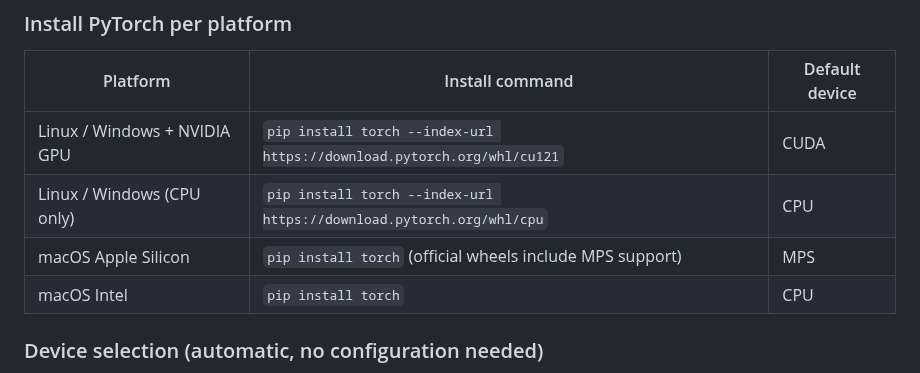
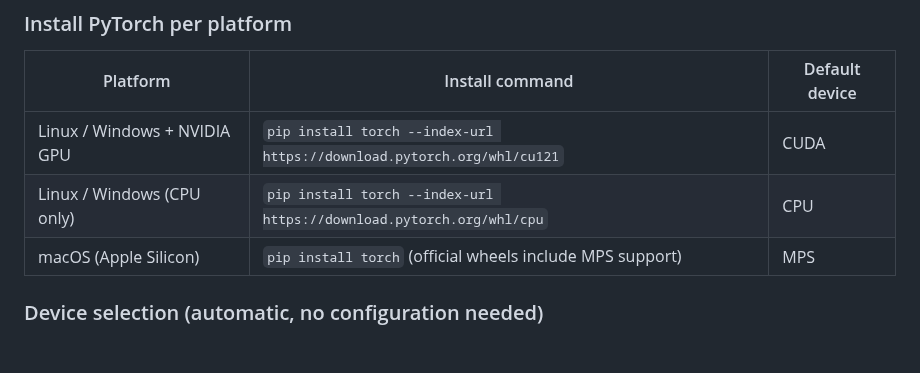
Before and after one commit to cleste-pome/MASA, a Markdown page: README.md, the part around the change. Drawn GitHub-style; blank space fills up the shorter version.

Commit message:
Drop macOS Intel row from User Guide platform table

```diff
--- a/README.md
+++ b/README.md
@@ -198,8 +198,7 @@ pip install numpy scipy scikit-learn tqdm matplotlib tabulate
 |---|---|---|
 | Linux / Windows + NVIDIA GPU | `pip install torch --index-url https://download.pytorch.org/whl/cu121` | CUDA |
 | Linux / Windows (CPU only) | `pip install torch --index-url https://download.pytorch.org/whl/cpu` | CPU |
-| macOS Apple Silicon | `pip install torch` (official wheels include MPS support) | MPS |
-| macOS Intel | `pip install torch` | CPU |
+| macOS (Apple Silicon) | `pip install torch` (official wheels include MPS support) | MPS |
 
 ### Device selection (automatic, no configuration needed)
 
```
